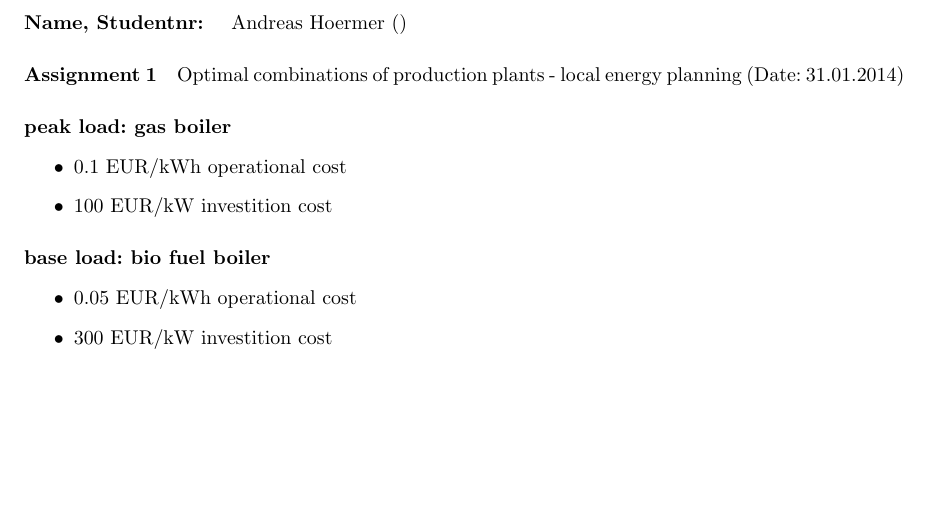
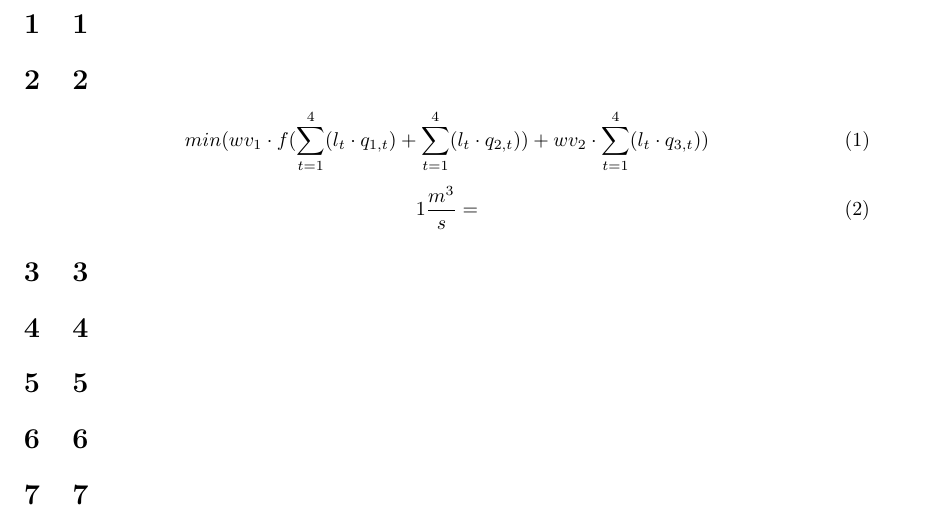
Before and after one commit to Horn2BWild/NTNU2014, a LaTeX problem sheet (TET4135_Energysystems/Assignments/Ass6/ass6.tex): part of the page, cut at the place of the change, the shorter picture padded with empty space. Compiled offline with pdfLaTeX.

Commit message:
ass6 2) started

```diff
--- a/TET4135_Energysystems/Assignments/Ass6/ass6.tex
+++ b/TET4135_Energysystems/Assignments/Ass6/ass6.tex
@@ -8,16 +8,22 @@
 \usepackage{graphicx}
 
 \begin{document}
-	\paragraph{Name, Studentnr: }Andreas Hoermer ()
-	\paragraph{Assignment 1}Optimal combinations of production plants - local energy planning (Date: 31.01.2014)
-	\paragraph{peak load: gas boiler}
-		\begin{itemize}
-			\item 0.1 EUR/kWh operational cost
-			\item 100 EUR/kW investition cost
-		\end{itemize}
-	\paragraph{base load: bio fuel boiler}
-		\begin{itemize}
-			\item 0.05 EUR/kWh operational cost
-			\item 300 EUR/kW investition cost
-		\end{itemize}
+\section{1}
+
+\section{2}
+\begin{equation}
+min(wv_1\cdot f(\sum_{t=1}^4(l_t\cdot q_{1,t})+\sum_{t=1}^4(l_t\cdot q_{2,t}))+wv_2\cdot \sum_{t=1}^4(l_t\cdot q_{3,t}))
+\end{equation}
+\begin{equation}
+1\frac{m^3}{s}=
+\end{equation}
+\section{3}
+
+\section{4}
+
+\section{5}
+
+\section{6}
+
+\section{7}
 \end{document}
```
